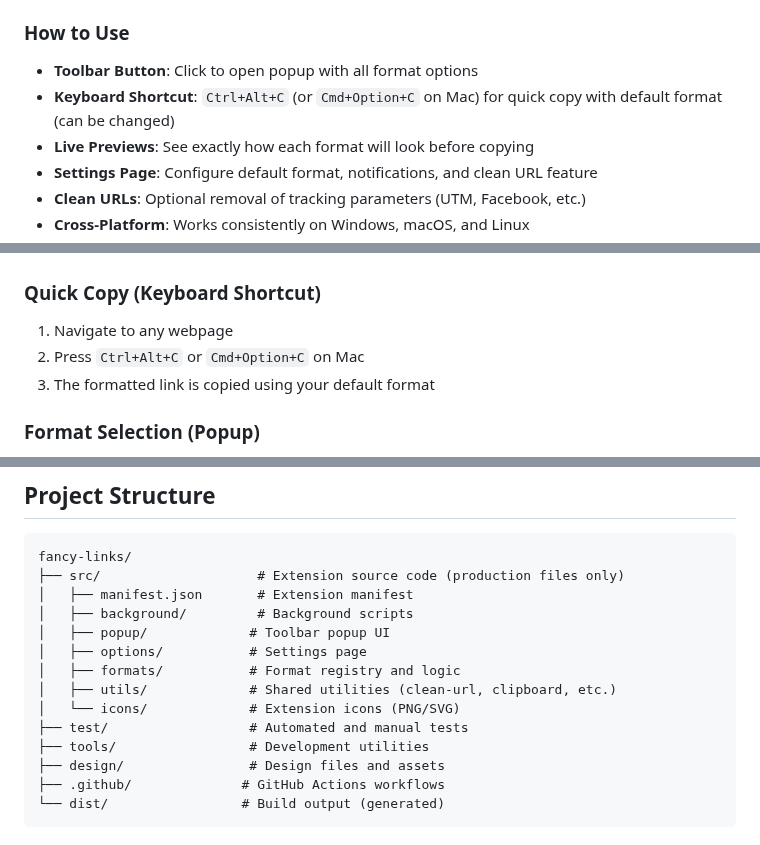
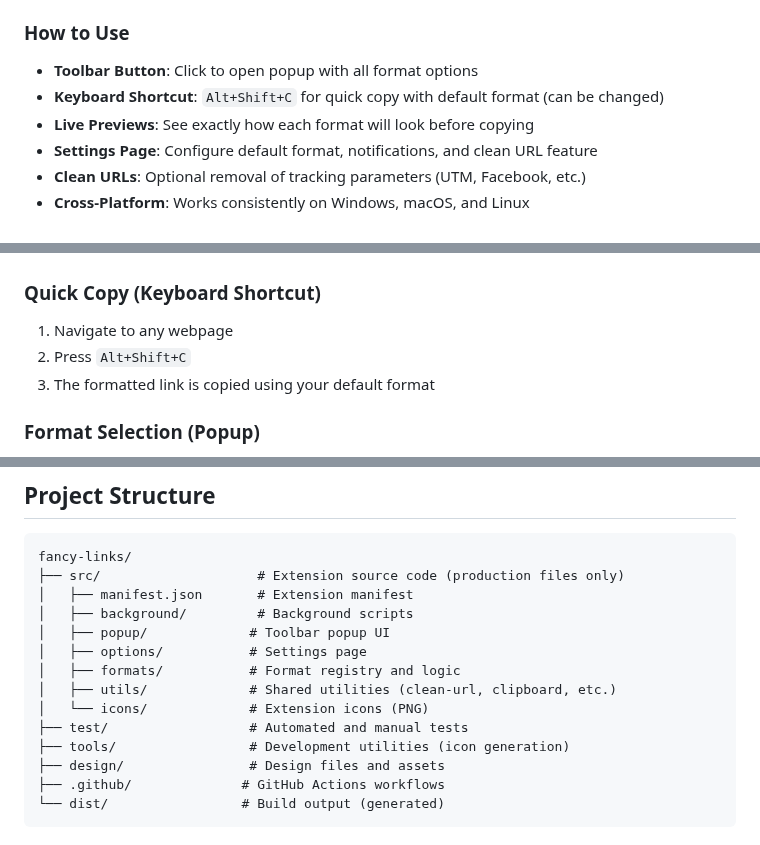
Before and after one commit to evanwon/fancy-links, a Markdown page: README.md, 3 parts joined by grey strips. Drawn GitHub-style.

Commit message:
Update README with new keyboard shortcuts

```diff
--- a/README.md
+++ b/README.md
@@ -17,7 +17,7 @@ Interested in other browsers? Please vote for [Chrome support](https://github.co
 
 ### How to Use
 - **Toolbar Button**: Click to open popup with all format options
-- **Keyboard Shortcut**: `Ctrl+Alt+C` (or `Cmd+Option+C` on Mac) for quick copy with default format (can be changed)
+- **Keyboard Shortcut**: `Alt+Shift+C` for quick copy with default format (can be changed)
 - **Live Previews**: See exactly how each format will look before copying
 - **Settings Page**: Configure default format, notifications, and clean URL feature
 - **Clean URLs**: Optional removal of tracking parameters (UTM, Facebook, etc.)
@@ -57,7 +57,7 @@ web-ext build --source-dir=src --artifacts-dir=dist
 
 ### Quick Copy (Keyboard Shortcut)
 1. Navigate to any webpage
-2. Press `Ctrl+Alt+C` or `Cmd+Option+C` on Mac
+2. Press `Alt+Shift+C`
 3. The formatted link is copied using your default format
 
 ### Format Selection (Popup)
@@ -119,9 +119,9 @@ fancy-links/
 │   ├── options/           # Settings page
 │   ├── formats/           # Format registry and logic
 │   ├── utils/             # Shared utilities (clean-url, clipboard, etc.)
-│   └── icons/             # Extension icons (PNG/SVG)
+│   └── icons/             # Extension icons (PNG)
 ├── test/                  # Automated and manual tests
-├── tools/                 # Development utilities
+├── tools/                 # Development utilities (icon generation)
 ├── design/                # Design files and assets
 ├── .github/              # GitHub Actions workflows
 └── dist/                 # Build output (generated)
```
Also changed, not shown: other parts of README.md (+1 -1 lines).
